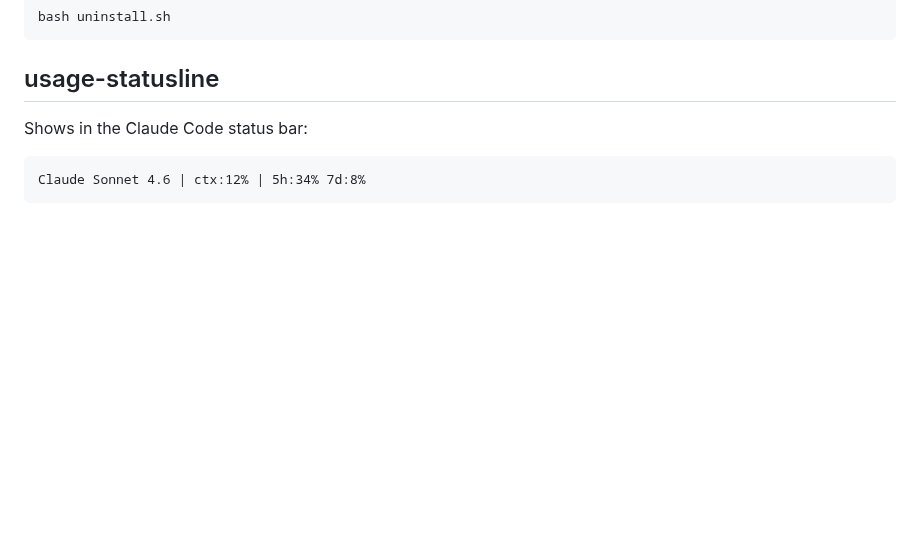
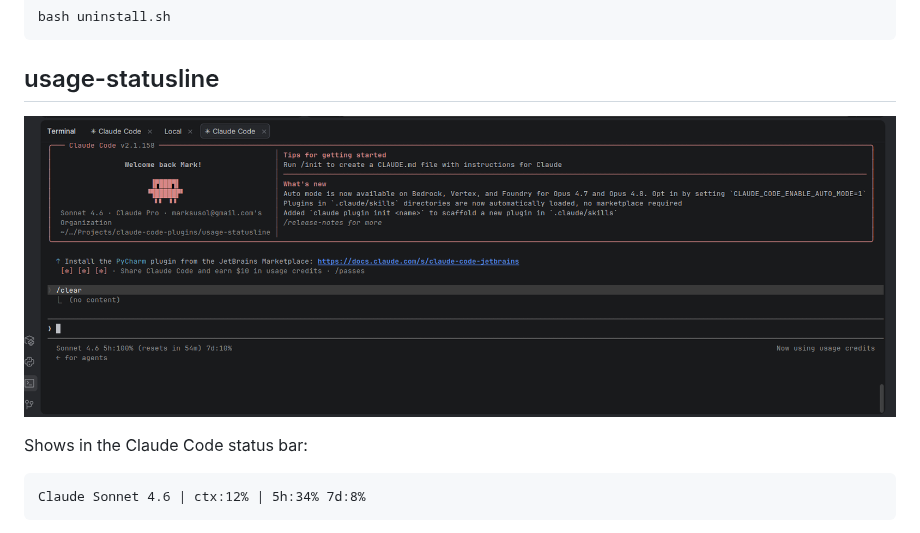
Before and after one commit to msusol/claude-code-plugins, a Markdown page: README.md, the part around the change. Rendered like a GitHub page; pictures changed too: usage-statusline.png (added); blank space fills up the shorter version.

Commit message:
docs: add screenshot of usage-statusline plugin in README
Co-Authored-By: Claude Sonnet 4.6 <noreply@anthropic.com>

````diff
--- a/README.md
+++ b/README.md
@@ -26,6 +26,8 @@ bash uninstall.sh
 
 ## usage-statusline
 
+![usage-statusline plugin in action](usage-statusline.png)
+
 Shows in the Claude Code status bar:
 
 ```
````
